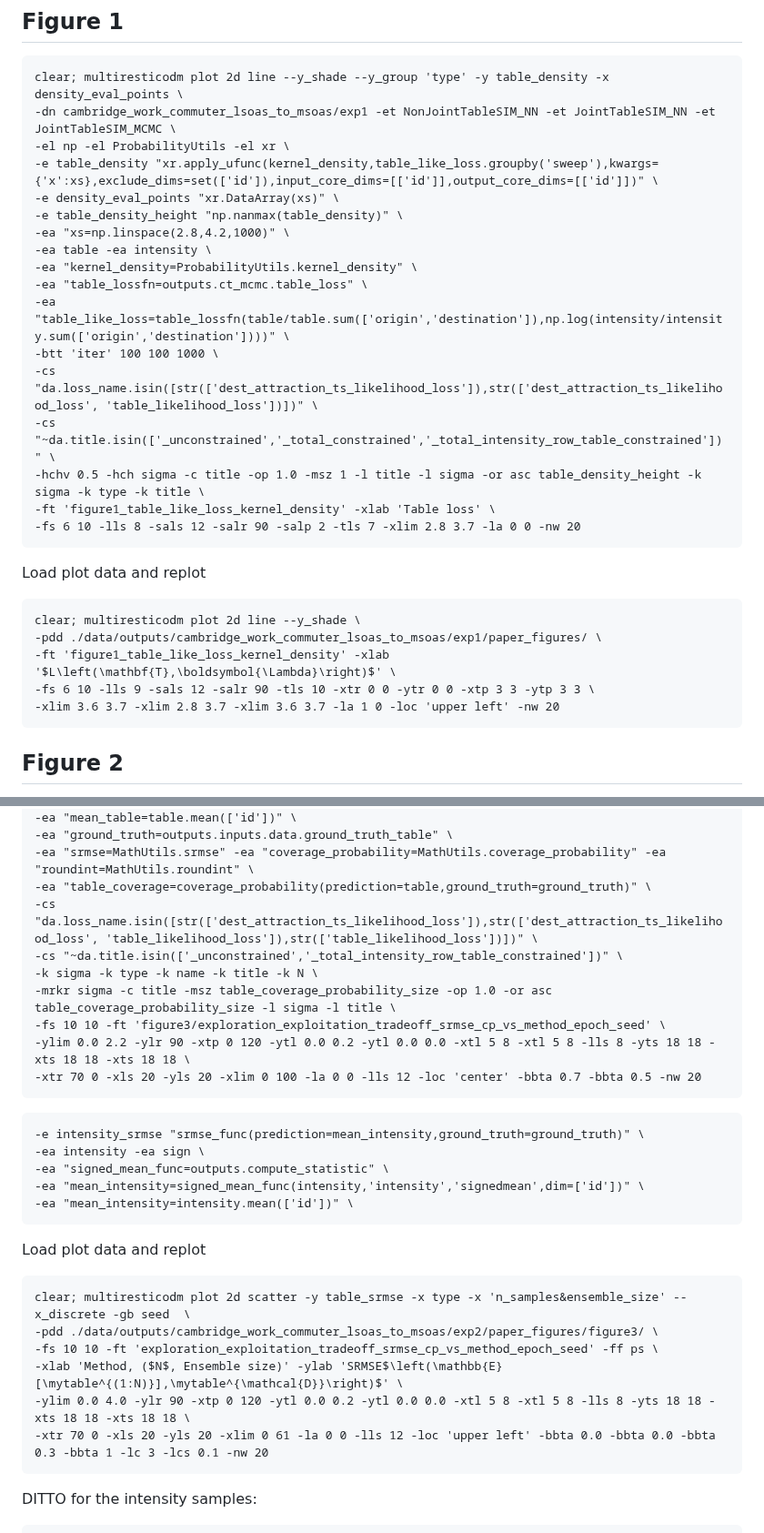
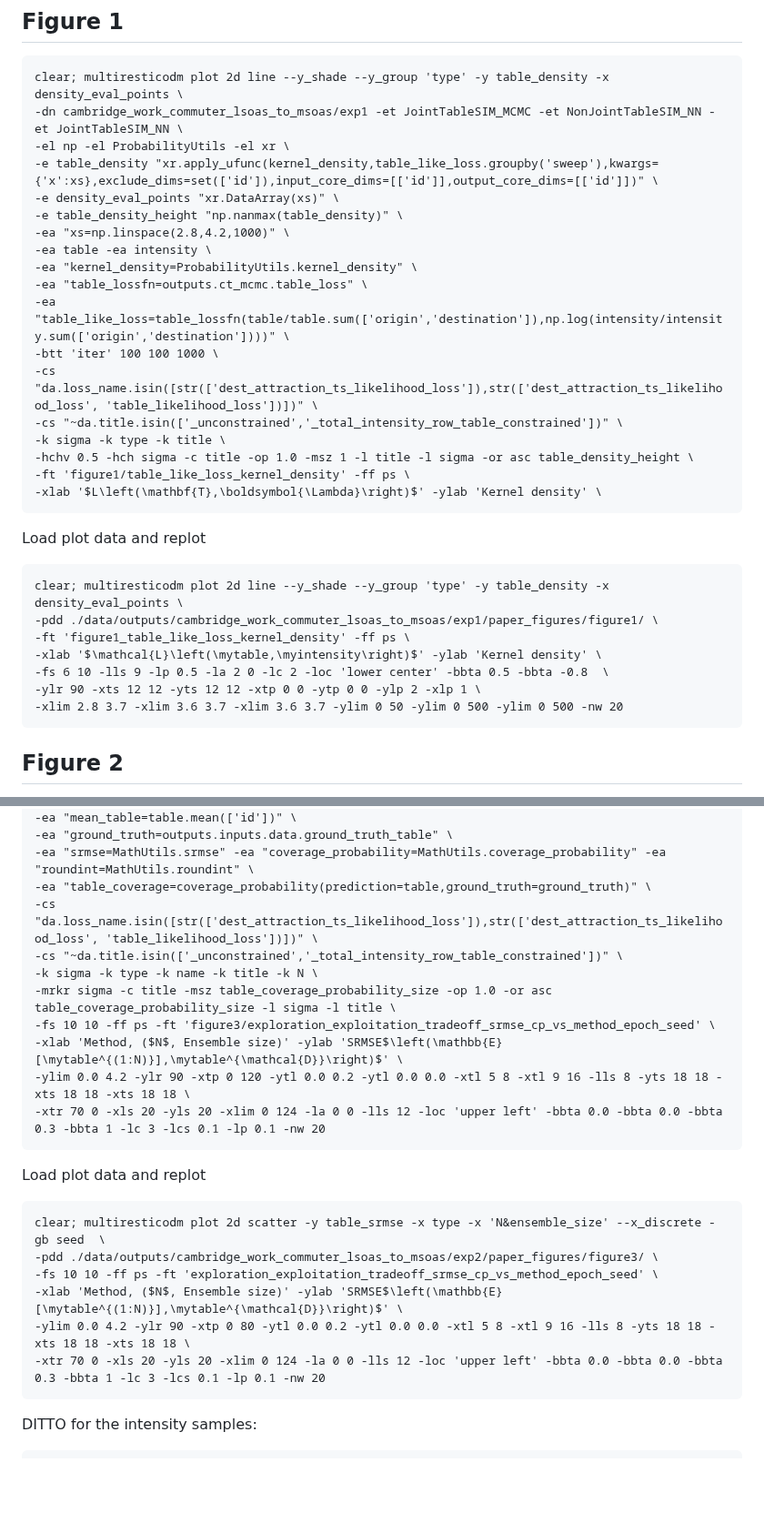
Before and after one commit to YannisZa/GeNSIT, a Markdown page: docs/experiment_reproducibility.md, 2 parts joined by grey strips. Shown at 91% size. Drawn GitHub-style; blank space fills up the shorter version.

Commit message:
updated repro doc

````diff
--- a/docs/experiment_reproducibility.md
+++ b/docs/experiment_reproducibility.md
@@ -122,7 +122,7 @@ clear; multiresticodm summarise \
 
 ```
 clear; multiresticodm plot 2d line --y_shade --y_group 'type' -y table_density -x density_eval_points \
--dn cambridge_work_commuter_lsoas_to_msoas/exp1 -et NonJointTableSIM_NN -et JointTableSIM_NN -et JointTableSIM_MCMC \
+-dn cambridge_work_commuter_lsoas_to_msoas/exp1 -et JointTableSIM_MCMC -et NonJointTableSIM_NN -et JointTableSIM_NN \
 -el np -el ProbabilityUtils -el xr \
 -e table_density "xr.apply_ufunc(kernel_density,table_like_loss.groupby('sweep'),kwargs={'x':xs},exclude_dims=set(['id']),input_core_dims=[['id']],output_core_dims=[['id']])" \
 -e density_eval_points "xr.DataArray(xs)" \
@@ -134,20 +134,23 @@ clear; multiresticodm plot 2d line --y_shade --y_group 'type' -y table_density -
 -ea "table_like_loss=table_lossfn(table/table.sum(['origin','destination']),np.log(intensity/intensity.sum(['origin','destination'])))" \
 -btt 'iter' 100 100 1000 \
 -cs "da.loss_name.isin([str(['dest_attraction_ts_likelihood_loss']),str(['dest_attraction_ts_likelihood_loss', 'table_likelihood_loss'])])" \
--cs "~da.title.isin(['_unconstrained','_total_constrained','_total_intensity_row_table_constrained'])" \
--hchv 0.5 -hch sigma -c title -op 1.0 -msz 1 -l title -l sigma -or asc table_density_height -k sigma -k type -k title \
--ft 'figure1_table_like_loss_kernel_density' -xlab 'Table loss' \
--fs 6 10 -lls 8 -sals 12 -salr 90 -salp 2 -tls 7 -xlim 2.8 3.7 -la 0 0 -nw 20
+-cs "~da.title.isin(['_unconstrained','_total_intensity_row_table_constrained'])" \
+-k sigma -k type -k title \
+-hchv 0.5 -hch sigma -c title -op 1.0 -msz 1 -l title -l sigma -or asc table_density_height \
+-ft 'figure1/table_like_loss_kernel_density' -ff ps \
+-xlab '$L\left(\mathbf{T},\boldsymbol{\Lambda}\right)$' -ylab 'Kernel density' \
 ```
 
 Load plot data and replot
 
 ```
-clear; multiresticodm plot 2d line --y_shade \
--pdd ./data/outputs/cambridge_work_commuter_lsoas_to_msoas/exp1/paper_figures/ \
--ft 'figure1_table_like_loss_kernel_density' -xlab '$L\left(\mathbf{T},\boldsymbol{\Lambda}\right)$' \
--fs 6 10 -lls 9 -sals 12 -salr 90 -tls 10 -xtr 0 0 -ytr 0 0 -xtp 3 3 -ytp 3 3 \
--xlim 3.6 3.7 -xlim 2.8 3.7 -xlim 3.6 3.7 -la 1 0 -loc 'upper left' -nw 20
+clear; multiresticodm plot 2d line --y_shade --y_group 'type' -y table_density -x density_eval_points \
+-pdd ./data/outputs/cambridge_work_commuter_lsoas_to_msoas/exp1/paper_figures/figure1/ \
+-ft 'figure1_table_like_loss_kernel_density' -ff ps \
+-xlab '$\mathcal{L}\left(\mytable,\myintensity\right)$' -ylab 'Kernel density' \
+-fs 6 10 -lls 9 -lp 0.5 -la 2 0 -lc 2 -loc 'lower center' -bbta 0.5 -bbta -0.8  \
+-ylr 90 -xts 12 12 -yts 12 12 -xtp 0 0 -ytp 0 0 -ylp 2 -xlp 1 \
+-xlim 2.8 3.7 -xlim 3.6 3.7 -xlim 3.6 3.7 -ylim 0 50 -ylim 0 500 -ylim 0 500 -nw 20
 ```
 
 ## Figure 2
@@ -233,32 +237,25 @@ clear; multiresticodm plot 2d scatter -y table_srmse -x type -x 'N&ensemble_size
 -ea "ground_truth=outputs.inputs.data.ground_truth_table" \
 -ea "srmse=MathUtils.srmse" -ea "coverage_probability=MathUtils.coverage_probability" -ea "roundint=MathUtils.roundint" \
 -ea "table_coverage=coverage_probability(prediction=table,ground_truth=ground_truth)" \
--cs "da.loss_name.isin([str(['dest_attraction_ts_likelihood_loss']),str(['dest_attraction_ts_likelihood_loss', 'table_likelihood_loss']),str(['table_likelihood_loss'])])" \
+-cs "da.loss_name.isin([str(['dest_attraction_ts_likelihood_loss']),str(['dest_attraction_ts_likelihood_loss', 'table_likelihood_loss'])])" \
 -cs "~da.title.isin(['_unconstrained','_total_intensity_row_table_constrained'])" \
 -k sigma -k type -k name -k title -k N \
 -mrkr sigma -c title -msz table_coverage_probability_size -op 1.0 -or asc table_coverage_probability_size -l sigma -l title \
--fs 10 10 -ft 'figure3/exploration_exploitation_tradeoff_srmse_cp_vs_method_epoch_seed' \
--ylim 0.0 2.2 -ylr 90 -xtp 0 120 -ytl 0.0 0.2 -ytl 0.0 0.0 -xtl 5 8 -xtl 5 8 -lls 8 -yts 18 18 -xts 18 18 -xts 18 18 \
--xtr 70 0 -xls 20 -yls 20 -xlim 0 100 -la 0 0 -lls 12 -loc 'center' -bbta 0.7 -bbta 0.5 -nw 20
-```
-
-```
--e intensity_srmse "srmse_func(prediction=mean_intensity,ground_truth=ground_truth)" \
--ea intensity -ea sign \
--ea "signed_mean_func=outputs.compute_statistic" \
--ea "mean_intensity=signed_mean_func(intensity,'intensity','signedmean',dim=['id'])" \
--ea "mean_intensity=intensity.mean(['id'])" \
+-fs 10 10 -ff ps -ft 'figure3/exploration_exploitation_tradeoff_srmse_cp_vs_method_epoch_seed' \
+-xlab 'Method, ($N$, Ensemble size)' -ylab 'SRMSE$\left(\mathbb{E}[\mytable^{(1:N)}],\mytable^{\mathcal{D}}\right)$' \
+-ylim 0.0 4.2 -ylr 90 -xtp 0 120 -ytl 0.0 0.2 -ytl 0.0 0.0 -xtl 5 8 -xtl 9 16 -lls 8 -yts 18 18 -xts 18 18 -xts 18 18 \
+-xtr 70 0 -xls 20 -yls 20 -xlim 0 124 -la 0 0 -lls 12 -loc 'upper left' -bbta 0.0 -bbta 0.0 -bbta 0.3 -bbta 1 -lc 3 -lcs 0.1 -lp 0.1 -nw 20
 ```
 
 Load plot data and replot
 
 ```
-clear; multiresticodm plot 2d scatter -y table_srmse -x type -x 'n_samples&ensemble_size' --x_discrete -gb seed  \
+clear; multiresticodm plot 2d scatter -y table_srmse -x type -x 'N&ensemble_size' --x_discrete -gb seed  \
 -pdd ./data/outputs/cambridge_work_commuter_lsoas_to_msoas/exp2/paper_figures/figure3/ \
--fs 10 10 -ft 'exploration_exploitation_tradeoff_srmse_cp_vs_method_epoch_seed' -ff ps \
+-fs 10 10 -ff ps -ft 'exploration_exploitation_tradeoff_srmse_cp_vs_method_epoch_seed' \
 -xlab 'Method, ($N$, Ensemble size)' -ylab 'SRMSE$\left(\mathbb{E}[\mytable^{(1:N)}],\mytable^{\mathcal{D}}\right)$' \
--ylim 0.0 4.0 -ylr 90 -xtp 0 120 -ytl 0.0 0.2 -ytl 0.0 0.0 -xtl 5 8 -xtl 5 8 -lls 8 -yts 18 18 -xts 18 18 -xts 18 18 \
--xtr 70 0 -xls 20 -yls 20 -xlim 0 61 -la 0 0 -lls 12 -loc 'upper left' -bbta 0.0 -bbta 0.0 -bbta 0.3 -bbta 1 -lc 3 -lcs 0.1 -nw 20
+-ylim 0.0 4.2 -ylr 90 -xtp 0 80 -ytl 0.0 0.2 -ytl 0.0 0.0 -xtl 5 8 -xtl 9 16 -lls 8 -yts 18 18 -xts 18 18 -xts 18 18 \
+-xtr 70 0 -xls 20 -yls 20 -xlim 0 124 -la 0 0 -lls 12 -loc 'upper left' -bbta 0.0 -bbta 0.0 -bbta 0.3 -bbta 1 -lc 3 -lcs 0.1 -lp 0.1 -nw 20
 ```
 
 DITTO for the intensity samples:
````
Also changed, not shown: other parts of docs/experiment_reproducibility.md (+6 -6 lines).
